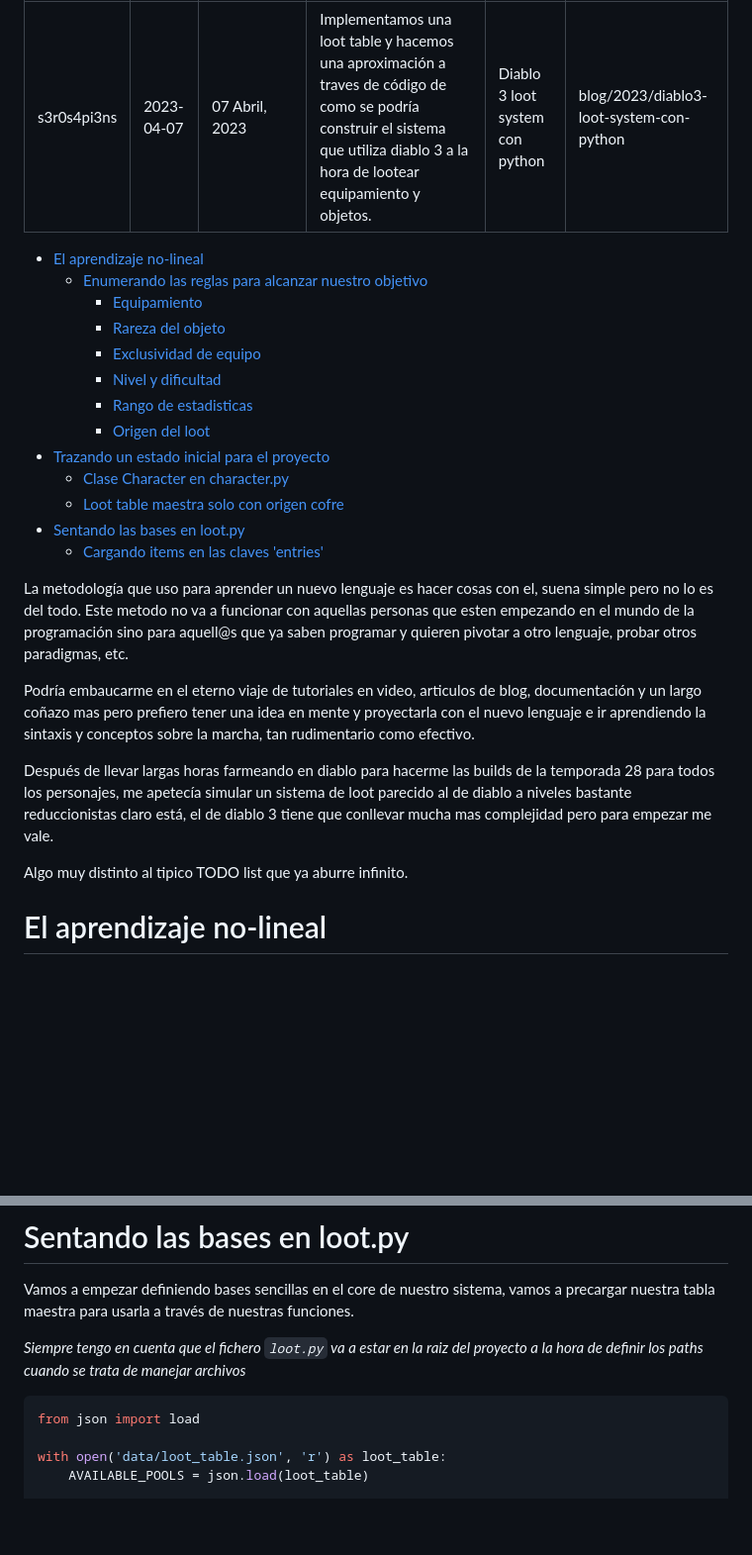
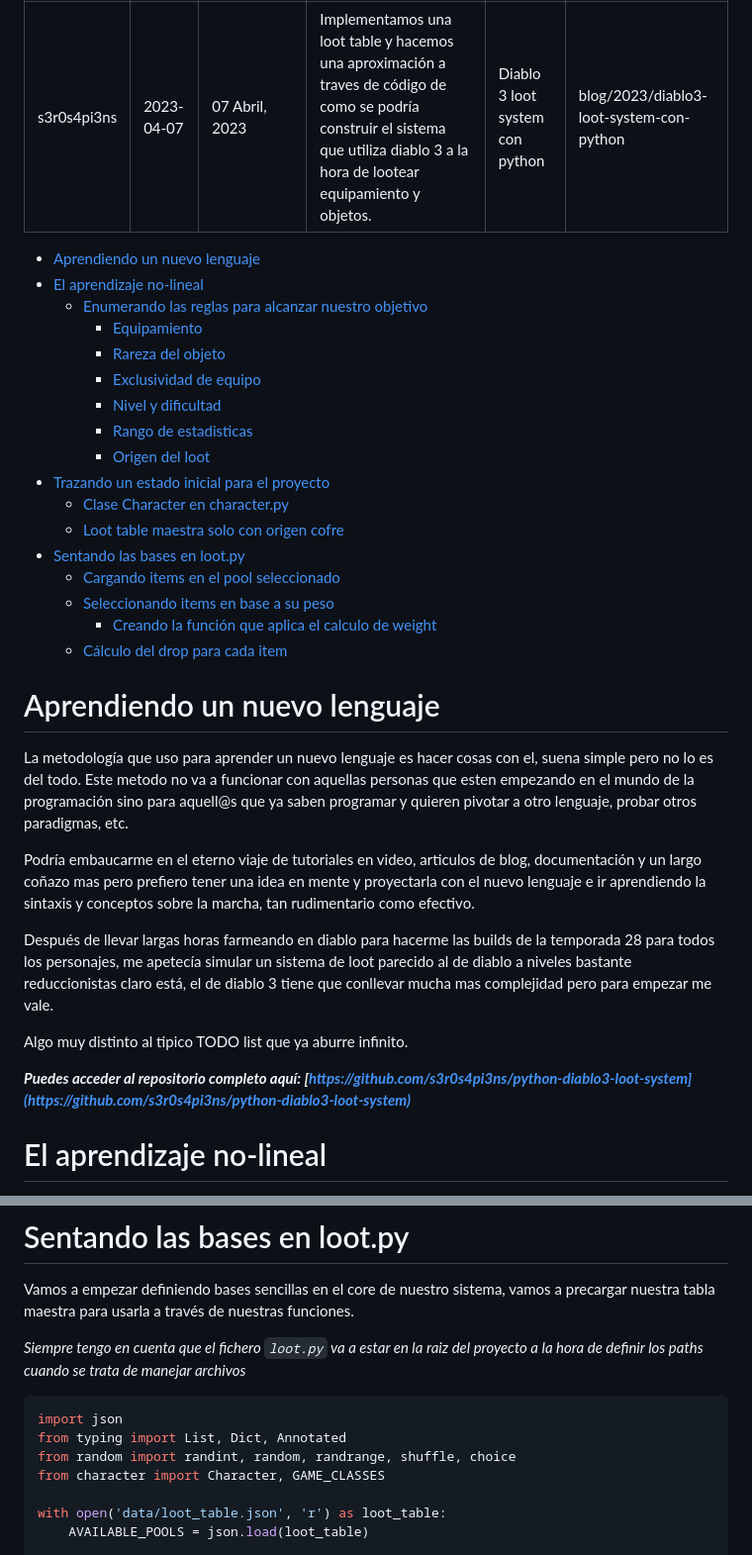
Before and after one commit to BananaHolograma/bash-static-blog, a Markdown page: content/2023/2023-04-07-diablo3-loot-system-con-python.md, 2 parts joined by grey strips. Shown: that part at 99% size. Rendered like a GitHub page; blank space fills up the shorter version.

````diff
--- a/content/2023/2023-04-07-diablo3-loot-system-con-python.md
+++ b/content/2023/2023-04-07-diablo3-loot-system-con-python.md
@@ -7,6 +7,7 @@ title: Diablo 3 loot system con python
 path: blog/2023/diablo3-loot-system-con-python
 ---
 
+- [Aprendiendo un nuevo lenguaje](#aprendiendo-un-nuevo-lenguaje)
 - [El aprendizaje no-lineal](#el-aprendizaje-no-lineal)
   - [Enumerando las reglas para alcanzar nuestro objetivo](#enumerando-las-reglas-para-alcanzar-nuestro-objetivo)
     - [Equipamiento](#equipamiento)
@@ -19,7 +20,12 @@ path: blog/2023/diablo3-loot-system-con-python
   - [Clase Character en character.py](#clase-character-en-characterpy)
   - [Loot table maestra solo con origen cofre](#loot-table-maestra-solo-con-origen-cofre)
 - [Sentando las bases en loot.py](#sentando-las-bases-en-lootpy)
-  - [Cargando items en las claves 'entries'](#cargando-items-en-las-claves-entries)
+  - [Cargando items en el pool seleccionado](#cargando-items-en-el-pool-seleccionado)
+  - [Seleccionando items en base a su peso](#seleccionando-items-en-base-a-su-peso)
+    - [Creando la función que aplica el calculo de weight](#creando-la-función-que-aplica-el-calculo-de-weight)
+  - [Cálculo del drop para cada item](#cálculo-del-drop-para-cada-item)
+
+# Aprendiendo un nuevo lenguaje
 
 La metodología que uso para aprender un nuevo lenguaje es hacer cosas con el, suena simple pero no lo es del todo. Este metodo no va a funcionar con aquellas personas que esten empezando en el mundo de la programación sino para aquell@s que ya saben programar y quieren pivotar a otro lenguaje, probar otros paradigmas, etc.
 
@@ -28,6 +34,8 @@ Podría embaucarme en el eterno viaje de tutoriales en video, articulos de blog,
 Después de llevar largas horas farmeando en diablo para hacerme las builds de la temporada 28 para todos los personajes, me apetecía simular un sistema de loot parecido al de diablo a niveles bastante reduccionistas claro está, el de diablo 3 tiene que conllevar mucha mas complejidad pero para empezar me vale.
 
 Algo muy distinto al tipico TODO list que ya aburre infinito.
+
+**_Puedes acceder al repositorio completo aquí: [https://github.com/s3r0s4pi3ns/python-diablo3-loot-system](https://github.com/s3r0s4pi3ns/python-diablo3-loot-system)_**
 
 # El aprendizaje no-lineal
 
@@ -288,7 +296,10 @@ Vamos a empezar definiendo bases sencillas en el core de nuestro sistema, vamos
 _Siempre tengo en cuenta que el fichero `loot.py` va a estar en la raiz del proyecto a la hora de definir los paths cuando se trata de manejar archivos_
 
 ```python
-from json import load
+import json
+from typing import List, Dict, Annotated
+from random import randint, random, randrange, shuffle, choice
+from character import Character, GAME_CLASSES
 
 with open('data/loot_table.json', 'r') as loot_table:
     AVAILABLE_POOLS = json.load(loot_table)
````
Also changed, not shown: other parts of content/2023/2023-04-07-diablo3-loot-system-con-python.md (+137 -13 lines).
